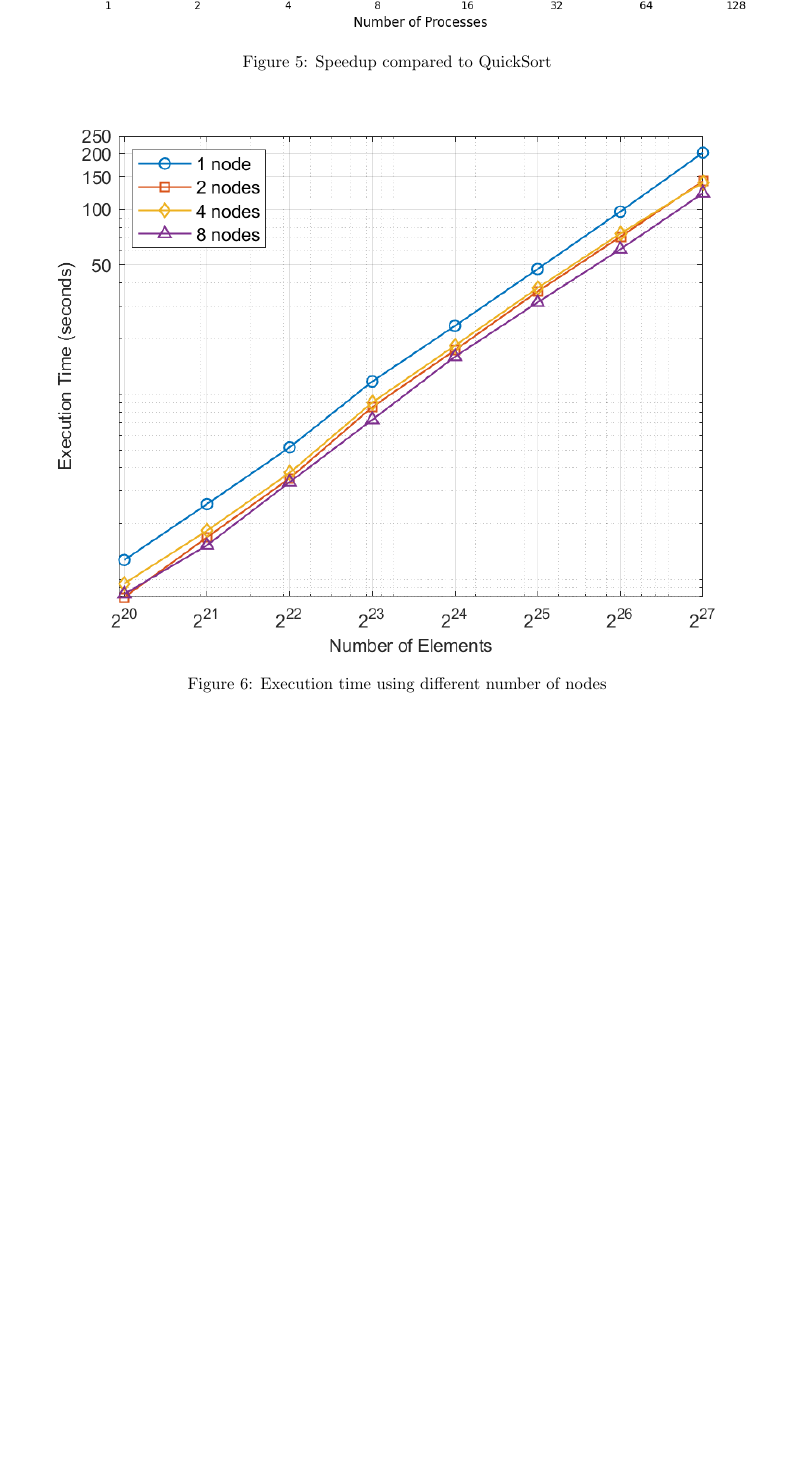
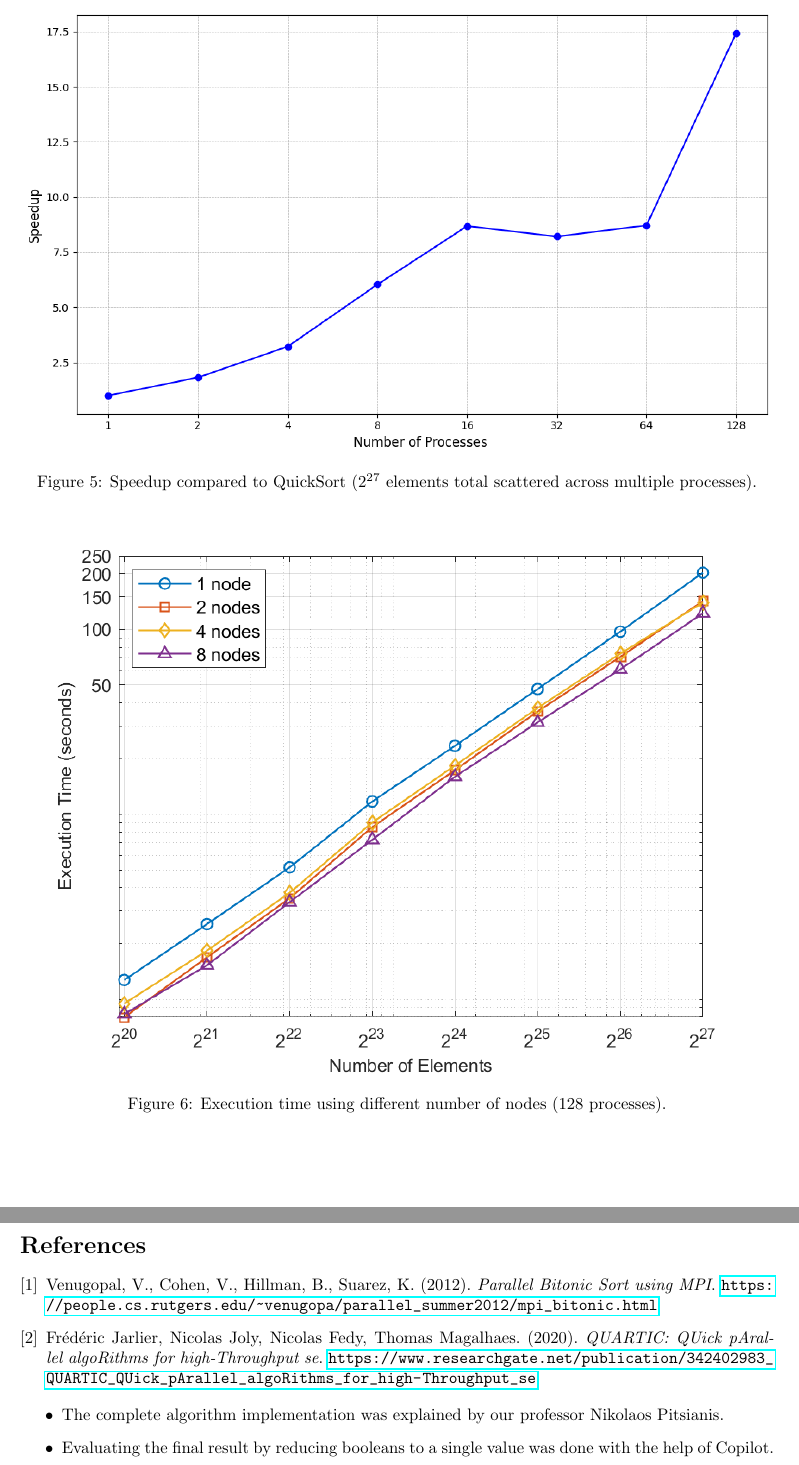
Before and after one commit to NontasBak/parallel-bitonic-sort, a LaTeX document (documentation/report.tex): part of page 5 of 5 before the commit and two parts of pages 5 and 6 of 6 after it, the two joined at a grey line, cut at the place of the change, the shorter picture padded with empty space. Compiled offline with pdfLaTeX.

Commit message:
Update README, add latest benchmarks and add references to the report

```diff
--- a/documentation/report.tex
+++ b/documentation/report.tex
@@ -217,16 +217,31 @@ In Figure \ref{fig:proc vs nodes}, we analyzed the sorting of $q = [20:27]$ elem
 \begin{figure}[h!]
     \centering
     \includegraphics[width=1\linewidth]{assets/speedup.png}
-    \caption{Speedup compared to QuickSort }
+    \caption{Speedup compared to QuickSort ($2^{27}$ elements total scattered across multiple processes).}
     \label{fig:speedup}
 \end{figure}
 
 \begin{figure}[h!]
     \centering
     \includegraphics[width=1\linewidth]{execution_time_vs_elements.png}
-    \caption{Execution time using different number of nodes}
+    \caption{Execution time using different number of nodes (128 processes).}
     \label{fig:proc vs nodes}
 \end{figure}
+
+\newpage
+\begin{thebibliography}{9}
+\bibitem{mpi_bitonic}
+Venugopal, V., Cohen, V., Hillman, B., Suarez, K. (2012). \textit{Parallel Bitonic Sort using MPI}. \url{https://people.cs.rutgers.edu/~venugopa/parallel_summer2012/mpi_bitonic.html}
+
+\bibitem{quartic}
+Frédéric Jarlier, Nicolas Joly, Nicolas Fedy, Thomas Magalhaes. (2020). \textit{QUARTIC: QUick pArallel algoRithms for high-Throughput se}. \url{https://www.researchgate.net/publication/342402983_QUARTIC_QUick_pArallel_algoRithms_for_high-Throughput_se}
+
+\end{thebibliography}
+
+\begin{itemize}
+    \item The complete algorithm implementation was explained by our professor Nikolaos Pitsianis.
+    \item Evaluating the final result by reducing booleans to a single value was done with the help of Copilot.
+\end{itemize}
 
 
 
```
Also changed, not shown: README.md, documentation/assets/bitonic-sort-black-bg.png (added), documentation/report.pdf, src/mpi/README.md, documentation/report.tex (6 more changed lines).
